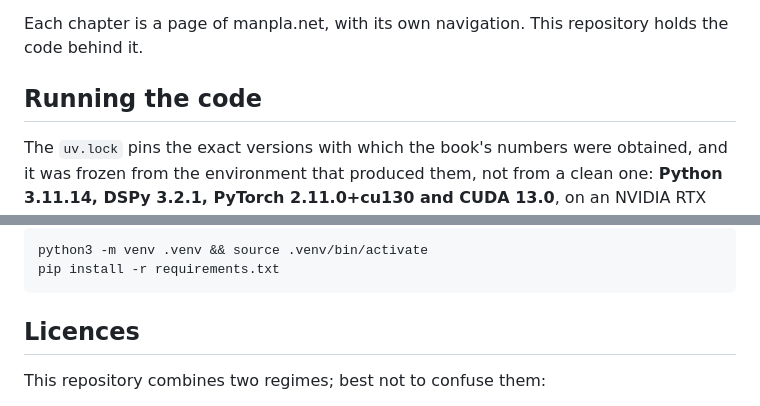
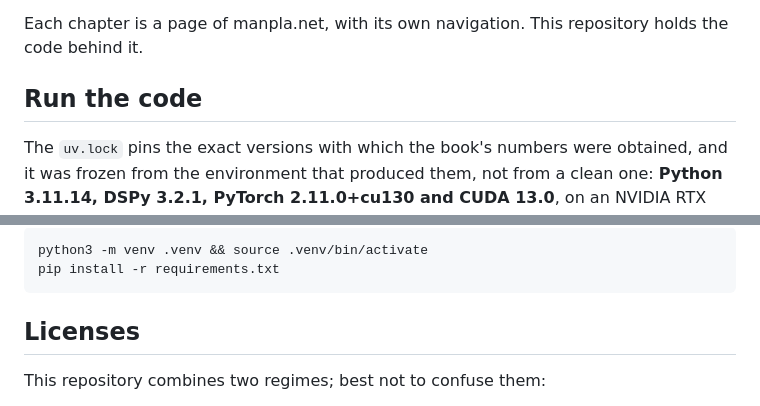
Before and after one commit to mmunozpl/PromptsConDSPy, a Markdown page: README.md, 2 parts joined by grey strips. GitHub-like rendering.

Commit message:
README: encabezados de sección conformes al catálogo (Licenses, Run the code)

````diff
--- a/README.md
+++ b/README.md
@@ -46,7 +46,7 @@ The web edition is published on the author's site:
 Each chapter is a page of manpla.net, with its own navigation. This repository
 holds the code behind it.
 
-## Running the code
+## Run the code
 
 The `uv.lock` pins the exact versions with which the book's numbers were
 obtained, and it was frozen from the environment that produced them, not from
@@ -81,7 +81,7 @@ python3 -m venv .venv && source .venv/bin/activate
 pip install -r requirements.txt
 ```
 
-## Licences
+## Licenses
 
 This repository combines two regimes; best not to confuse them:
 
````
